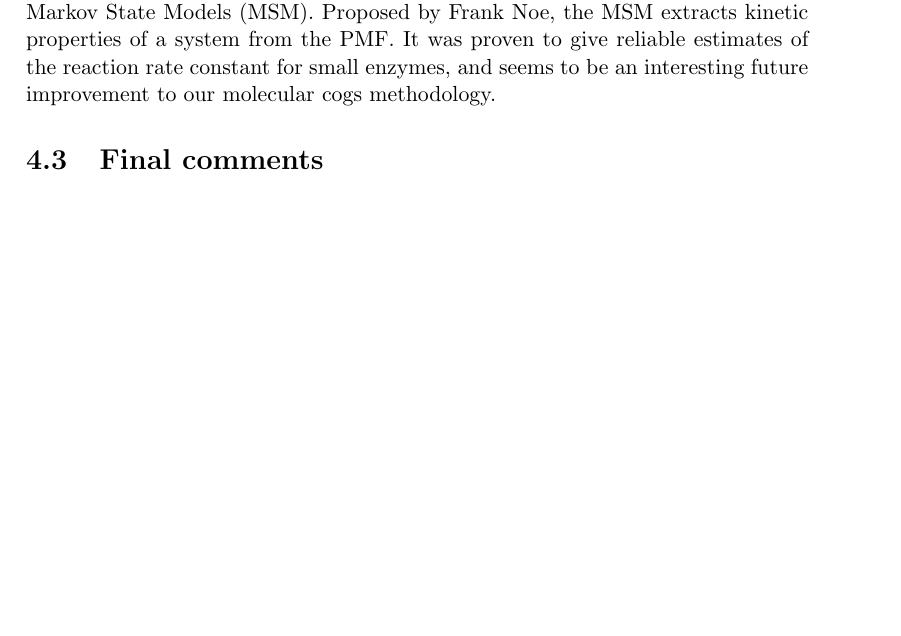
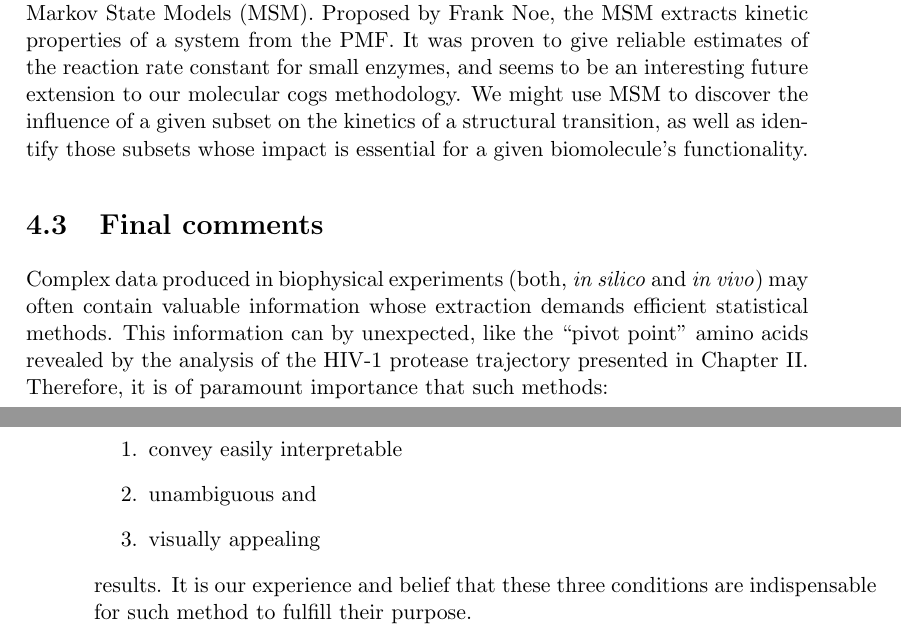
Before and after one commit to ponadto/thesis, a LaTeX thesis (Main.tex, which reads ChapterIV.tex): part of page 48 of 48 before the commit and two parts of pages 48 and 49 of 49 after it, the two joined at a grey line, cut so that both start at the same text, the shorter picture padded with empty space. Compiled offline with pdfLaTeX.

Commit message:
Finishing Chapter IV; about to add Appendices

```diff
--- a/ChapterIV.tex
+++ b/ChapterIV.tex
@@ -44,6 +44,18 @@ We noticed that by modeling the contributions to the PMF we are close to modelin
 That is, we can modify our approach to identify contributions of a given subsystem to the so-called \emph{reaction rate constant}.
 For that, we would need to equip our analytical toolbox with yet another method called the Markov State Models (MSM).
 Proposed by Frank Noe, the MSM extracts kinetic properties of a system from the PMF.
-It was proven to give reliable estimates of the reaction rate constant for small enzymes, and seems to be an interesting future improvement to our molecular cogs methodology.
+It was proven to give reliable estimates of the reaction rate constant for small enzymes, and seems to be an interesting future extension to our molecular cogs methodology.
+We might use MSM to discover the influence of a given subset on the kinetics of a structural transition, as well as identify those subsets whose impact is essential for a given biomolecule's functionality.
 
 \section{Final comments}
+
+Complex data produced in biophysical experiments (both, \emph{in silico} and \emph{in vivo}) may often contain valuable information whose extraction demands efficient statistical methods.
+This information can by unexpected, like the ``pivot point'' amino acids revealed by the analysis of the HIV-1 protease trajectory presented in Chapter II.
+Therefore, it is of paramount importance that such methods:
+\begin{enumerate}
+ \item convey easily interpretable
+ \item unambiguous and
+ \item visually appealing
+\end{enumerate}
+results.
+It is our experience and belief that these three conditions are indispensable for such method to fulfill their purpose.
```
Also changed, not shown: ChapterII.tex (+1 -1 lines), Main.pdf.
